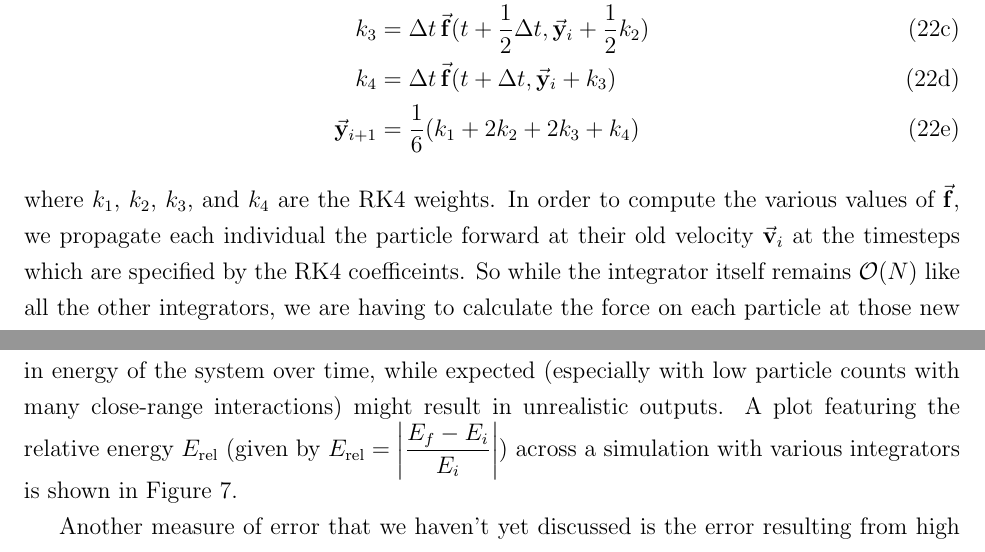
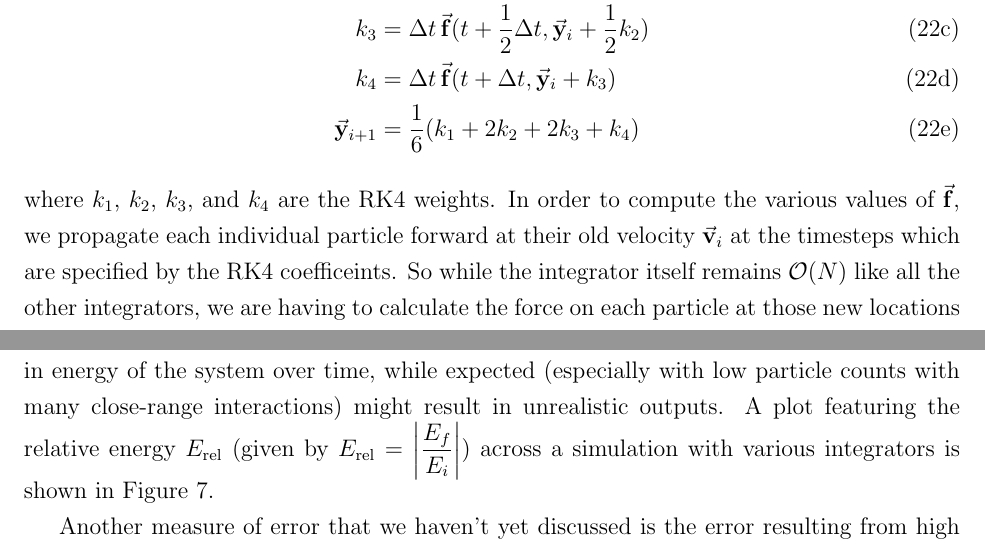
Before and after one commit to CodingKraken/SCC-SINGS-Paper, a LaTeX document (Supercomputing Challenge.tex): two parts of pages 13 and 18 of 23, joined at a grey line, cut so that both start at the same text. Compiled offline with pdfLaTeX.

Commit message:
Fixed typo and E_rel definition for Fig. 7

```diff
--- a/Supercomputing Challenge.tex
+++ b/Supercomputing Challenge.tex
@@ -312,7 +312,7 @@ If we consider $\va{y}_i$ to be a vector containing the dependent variables of o
 	\end{align}
 \end{subequations}
 
-\noindent where $k_1$, $k_2$, $k_3$, and $k_4$ are the RK4 weights. In order to compute the various values of $\va{f}$, we propagate each individual the particle forward at their old velocity $\va{v}_i$ at the timesteps which are specified by the RK4 coefficeints. So while the integrator itself remains $\mathcal{O}(N)$ like all the other integrators, we are having to calculate the force on each particle at those new locations 4 separate times, thus compared to other integrators we'd expect to see compute times at least 4 times greater.
+\noindent where $k_1$, $k_2$, $k_3$, and $k_4$ are the RK4 weights. In order to compute the various values of $\va{f}$, we propagate each individual particle forward at their old velocity $\va{v}_i$ at the timesteps which are specified by the RK4 coefficeints. So while the integrator itself remains $\mathcal{O}(N)$ like all the other integrators, we are having to calculate the force on each particle at those new locations 4 separate times, thus compared to other integrators we'd expect to see compute times at least 4 times greater.
 
 \subsection{Leapfrog Integration} \label{subsec:leapfrog}
 Leapfrog integration is the final integration method provided by SINGS, and is the primary one used in major astrophysical simulation tools like GADGET (\citet{springel2005simulating}, \citet{springel2021simulating}). The Leapfrog integrator is a 3rd order symplectic integrator, where with our fixed timesteps we calculate our position and velocity vectors by
@@ -461,7 +461,7 @@ We can validate SINGS models by checking for the consistency of certain well kno
 	E = \sum_{i \neq j}^{N} \frac{1}{2}m_iv_i^2 - G\frac{m_im_j}{r_{ji}}
 \end{equation}
 
-This is one of the chief tools SINGS employs for diagnostics, as the reduction or increase in energy of the system over time, while expected (especially with low particle counts with many close-range interactions) might result in unrealistic outputs. A plot featuring the relative energy $E_{\text{rel}}$ (given by $E_{\text{rel}} = \left|\dfrac{E_f - E_i}{E_i}\right|$) across a simulation with various integrators is shown in Figure \ref{fig:energyerror}.
+This is one of the chief tools SINGS employs for diagnostics, as the reduction or increase in energy of the system over time, while expected (especially with low particle counts with many close-range interactions) might result in unrealistic outputs. A plot featuring the relative energy $E_{\text{rel}}$ (given by $E_{\text{rel}} = \left|\dfrac{E_f}{E_i}\right|$) across a simulation with various integrators is shown in Figure \ref{fig:energyerror}.
 \begin{figure}[h]
 \caption{A plot of the relative energy $E_{\text{rel}}$ over the course of a full simulation for various integrator choices.}
 \centerline{\includegraphics[width=.75\textwidth]{energyerror.pdf}}
```
